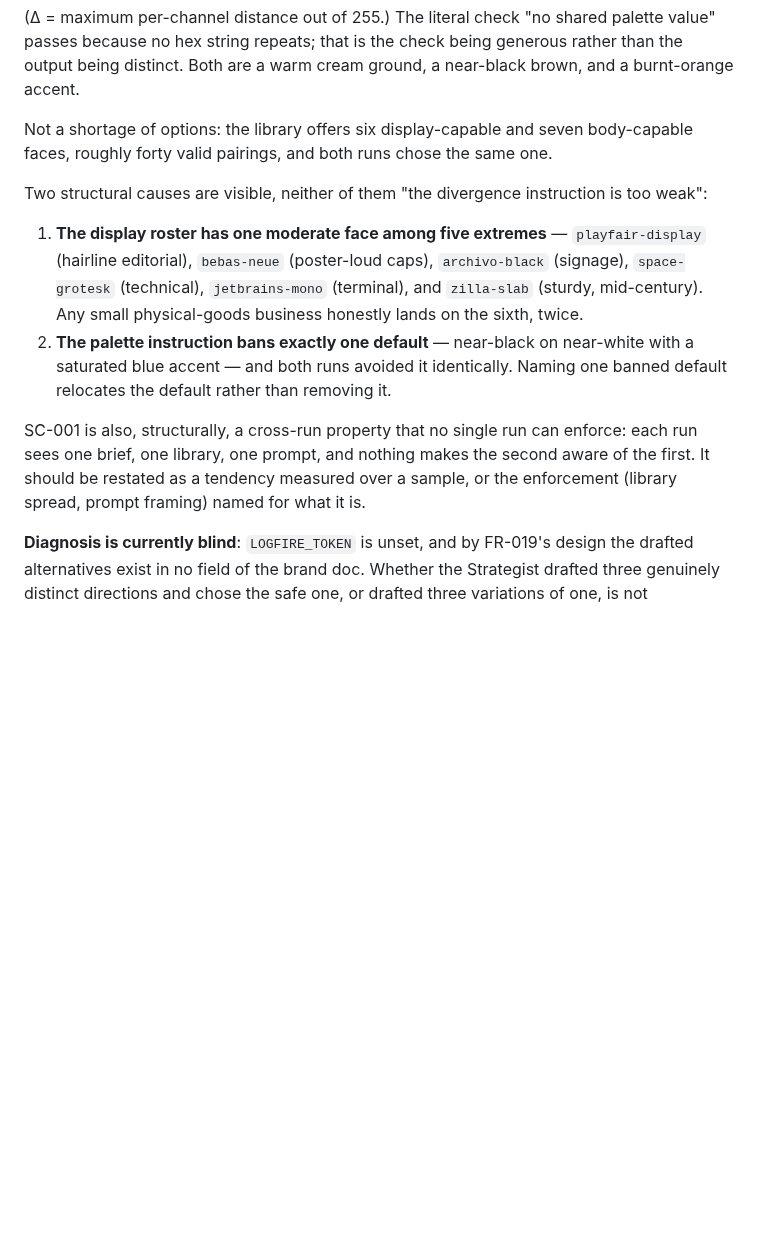
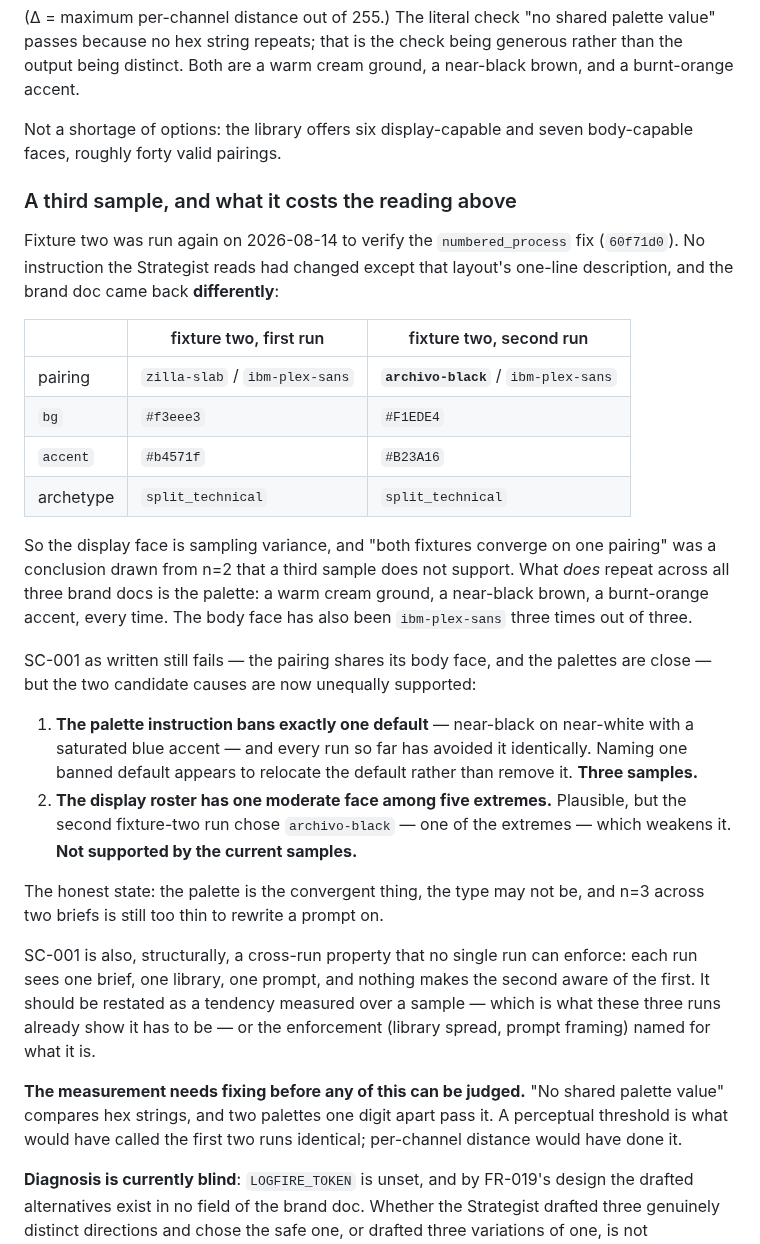
Before and after one commit to matteopilotto/epyhia, a Markdown page: specs/003-distinctive-sites/evidence.md, the part around one of its changes. Rendered like a GitHub page; blank space fills up the shorter version.

Commit message:
docs: the numbered-step fix verified live, and a third sample the SC-001 reading has to answer to
Fixture two re-run with the Strategist selecting `numbered_process` again, so the path
that broke was genuinely exercised: the site artifact came back clean, the ordered list
carries no typed numerals, and the critique and revision ran for the first time on this
fixture instead of being skipped past a flagged page. The revision took the lint count to
zero. The critic's finding was checkable for once — `type_timid` corroborating the lint's
own `weak_type_scale` at 2.40x against the 2.5 threshold.

That run also changed what the SC-001 section can honestly claim. Nothing the Strategist
reads had changed but one layout's description, and it chose a different display face:
`archivo-black` where the first run chose `zilla-slab`. So "both fixtures converge on one
pairing" was a conclusion from two samples that a third does not support, and the
"one moderate face among five extremes" explanation is weakened by the model reaching for
one of the extremes. What repeats across all three brand docs is the palette — warm cream,
near-black brown, burnt orange, every time — and the body face.

The section now says which of its two candidate causes the samples support and which they
do not, and that the check itself compares hex strings when it needs a perceptual
threshold. n=3 across two briefs is still too thin to rewrite a prompt on.

```diff
--- a/specs/003-distinctive-sites/evidence.md
+++ b/specs/003-distinctive-sites/evidence.md
@@ -94,22 +94,48 @@ passes because no hex string repeats; that is the check being generous rather th
 being distinct. Both are a warm cream ground, a near-black brown, and a burnt-orange accent.
 
 Not a shortage of options: the library offers six display-capable and seven body-capable faces,
-roughly forty valid pairings, and both runs chose the same one.
+roughly forty valid pairings.
 
-Two structural causes are visible, neither of them "the divergence instruction is too weak":
+### A third sample, and what it costs the reading above
 
-1. **The display roster has one moderate face among five extremes** — `playfair-display`
-   (hairline editorial), `bebas-neue` (poster-loud caps), `archivo-black` (signage),
-   `space-grotesk` (technical), `jetbrains-mono` (terminal), and `zilla-slab` (sturdy,
-   mid-century). Any small physical-goods business honestly lands on the sixth, twice.
-2. **The palette instruction bans exactly one default** — near-black on near-white with a
-   saturated blue accent — and both runs avoided it identically. Naming one banned default
-   relocates the default rather than removing it.
+Fixture two was run again on 2026-08-14 to verify the `numbered_process` fix (`60f71d0`). No
+instruction the Strategist reads had changed except that layout's one-line description, and the
+brand doc came back **differently**:
+
+| | fixture two, first run | fixture two, second run |
+|---|---|---|
+| pairing | `zilla-slab` / `ibm-plex-sans` | **`archivo-black`** / `ibm-plex-sans` |
+| `bg` | `#f3eee3` | `#F1EDE4` |
+| `accent` | `#b4571f` | `#B23A16` |
+| archetype | `split_technical` | `split_technical` |
+
+So the display face is sampling variance, and "both fixtures converge on one pairing" was a
+conclusion drawn from n=2 that a third sample does not support. What *does* repeat across all
+three brand docs is the palette: a warm cream ground, a near-black brown, a burnt-orange
+accent, every time. The body face has also been `ibm-plex-sans` three times out of three.
+
+SC-001 as written still fails — the pairing shares its body face, and the palettes are close —
+but the two candidate causes are now unequally supported:
+
+1. **The palette instruction bans exactly one default** — near-black on near-white with a
+   saturated blue accent — and every run so far has avoided it identically. Naming one banned
+   default appears to relocate the default rather than remove it. **Three samples.**
+2. **The display roster has one moderate face among five extremes.** Plausible, but the second
+   fixture-two run chose `archivo-black` — one of the extremes — which weakens it. **Not
+   supported by the current samples.**
+
+The honest state: the palette is the convergent thing, the type may not be, and n=3 across two
+briefs is still too thin to rewrite a prompt on.
 
 SC-001 is also, structurally, a cross-run property that no single run can enforce: each run
 sees one brief, one library, one prompt, and nothing makes the second aware of the first. It
-should be restated as a tendency measured over a sample, or the enforcement (library spread,
-prompt framing) named for what it is.
+should be restated as a tendency measured over a sample — which is what these three runs
+already show it has to be — or the enforcement (library spread, prompt framing) named for what
+it is.
+
+**The measurement needs fixing before any of this can be judged.** "No shared palette value"
+compares hex strings, and two palettes one digit apart pass it. A perceptual threshold is what
+would have called the first two runs identical; per-channel distance would have done it.
 
 **Diagnosis is currently blind**: `LOGFIRE_TOKEN` is unset, and by FR-019's design the drafted
 alternatives exist in no field of the brand doc. Whether the Strategist drafted three genuinely
```
Also changed, not shown: other parts of specs/003-distinctive-sites/evidence.md (+24 -3 lines).
